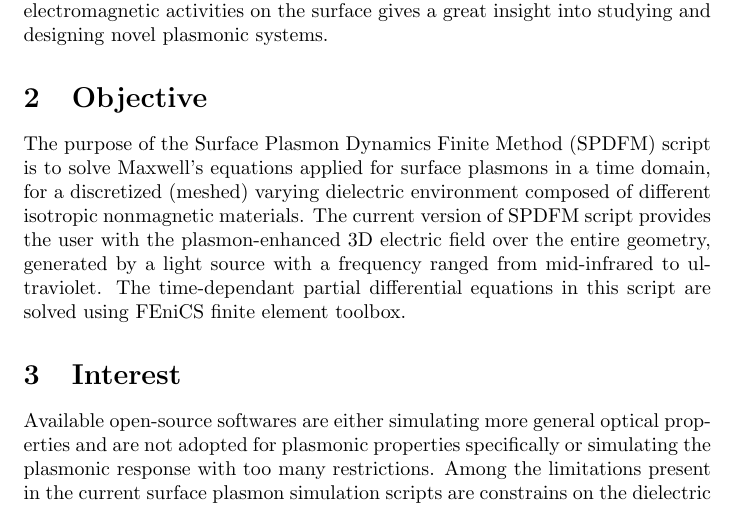
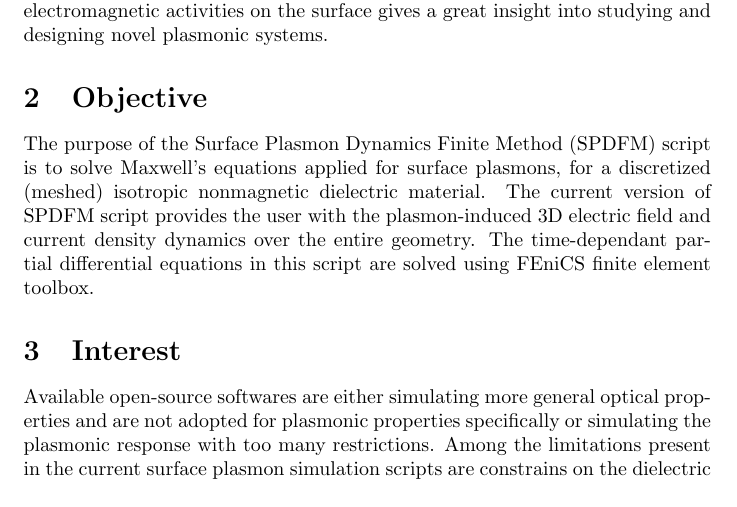
Before and after one commit to LeilaMousapour/SPDFM, a LaTeX document (docs/ProblemStatement/ProblemStatement.tex): part of page 3 of 3, cut so that both start at the same text. Compiled offline with pdfLaTeX.

Commit message:
PS: objective updated-dynamical theory

```diff
--- a/docs/ProblemStatement/ProblemStatement.tex
+++ b/docs/ProblemStatement/ProblemStatement.tex
@@ -46,11 +46,9 @@
 	\section{Objective}
 
 	The purpose of the Surface Plasmon Dynamics Finite Method (SPDFM) script is to
-	solve Maxwell's equations applied for surface plasmons in a time domain, for a
-	discretized (meshed) varying dielectric environment composed of
-	different isotropic nonmagnetic materials. The current version of SPDFM script provides the user with
-	the plasmon-enhanced 3D electric field over the entire geometry, generated by a
-	light source with a frequency ranged from mid-infrared to ultraviolet. The
+	solve Maxwell's equations applied for surface plasmons, for a
+	discretized (meshed) isotropic nonmagnetic dielectric material. The current version
+	 of SPDFM script provides the user with the plasmon-induced 3D electric field and current density dynamics over the entire geometry. The
 	time-dependant partial differential equations in this script are solved using
 	FEniCS finite element toolbox.
 
```
Also changed, not shown: docs/ProblemStatement/ProblemStatement.pdf.
